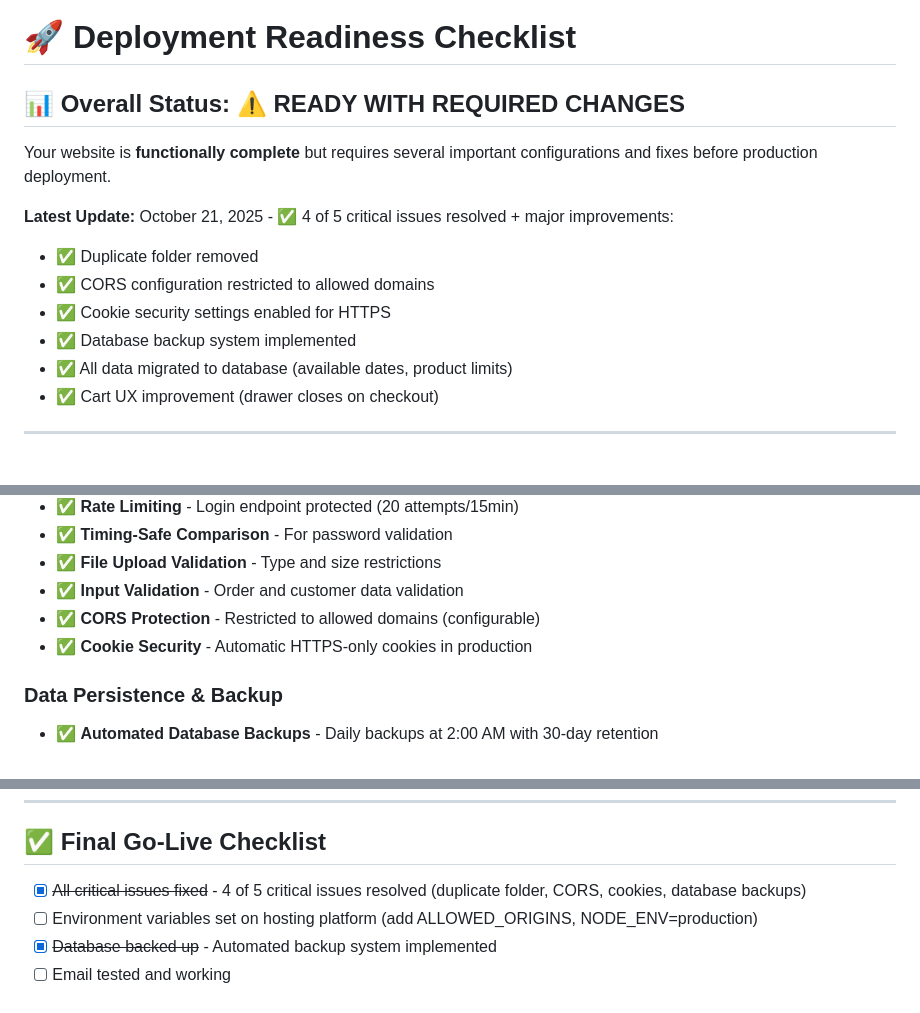
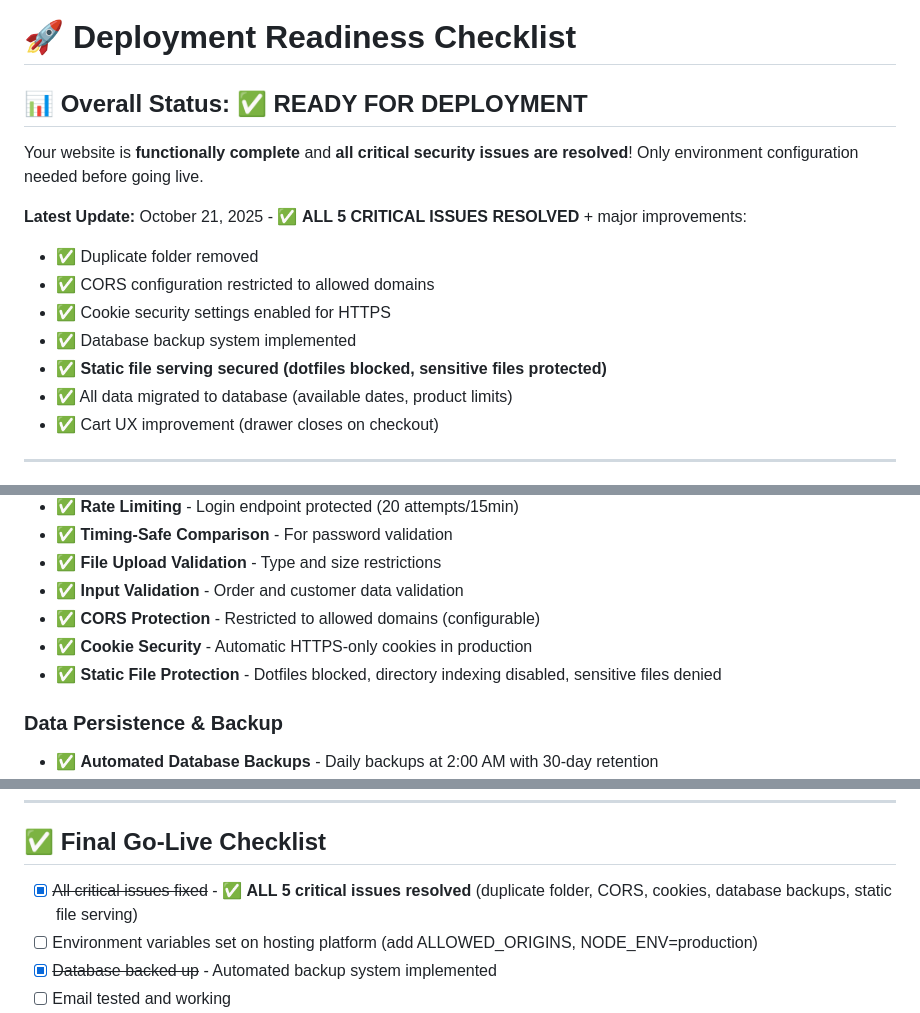
Before and after one commit to floresjimbo124/SweetTonesbyToni, a Markdown page: DEPLOYMENT_CHECKLIST.md, 3 parts joined by grey strips. Rendered like a GitHub page.

```diff
--- a/DEPLOYMENT_CHECKLIST.md
+++ b/DEPLOYMENT_CHECKLIST.md
@@ -1,14 +1,15 @@
 # 🚀 Deployment Readiness Checklist
 
-## 📊 Overall Status: ⚠️ READY WITH REQUIRED CHANGES
+## 📊 Overall Status: ✅ READY FOR DEPLOYMENT
 
-Your website is **functionally complete** but requires several important configurations and fixes before production deployment.
+Your website is **functionally complete** and **all critical security issues are resolved**! Only environment configuration needed before going live.
 
-**Latest Update:** October 21, 2025 - ✅ 4 of 5 critical issues resolved + major improvements:
+**Latest Update:** October 21, 2025 - ✅ **ALL 5 CRITICAL ISSUES RESOLVED** + major improvements:
 - ✅ Duplicate folder removed
 - ✅ CORS configuration restricted to allowed domains
 - ✅ Cookie security settings enabled for HTTPS
 - ✅ Database backup system implemented
+- ✅ **Static file serving secured (dotfiles blocked, sensitive files protected)**
 - ✅ All data migrated to database (available dates, product limits)
 - ✅ Cart UX improvement (drawer closes on checkout)
 
@@ -39,6 +40,7 @@ Your website is **functionally complete** but requires several important configu
 - ✅ **Input Validation** - Order and customer data validation
 - ✅ **CORS Protection** - Restricted to allowed domains (configurable)
 - ✅ **Cookie Security** - Automatic HTTPS-only cookies in production
+- ✅ **Static File Protection** - Dotfiles blocked, directory indexing disabled, sensitive files denied
 
 ### Data Persistence & Backup
 - ✅ **Automated Database Backups** - Daily backups at 2:00 AM with 30-day retention
@@ -423,7 +419,7 @@ npm start
 
 ## ✅ Final Go-Live Checklist
 
-- [x] ~~All critical issues fixed~~ - 4 of 5 critical issues resolved (duplicate folder, CORS, cookies, database backups)
+- [x] ~~All critical issues fixed~~ - ✅ **ALL 5 critical issues resolved** (duplicate folder, CORS, cookies, database backups, static file serving)
 - [ ] Environment variables set on hosting platform (add ALLOWED_ORIGINS, NODE_ENV=production)
 - [x] ~~Database backed up~~ - Automated backup system implemented
 - [ ] Email tested and working
```
Also changed, not shown: other parts of DEPLOYMENT_CHECKLIST.md (+30 -35 lines).
